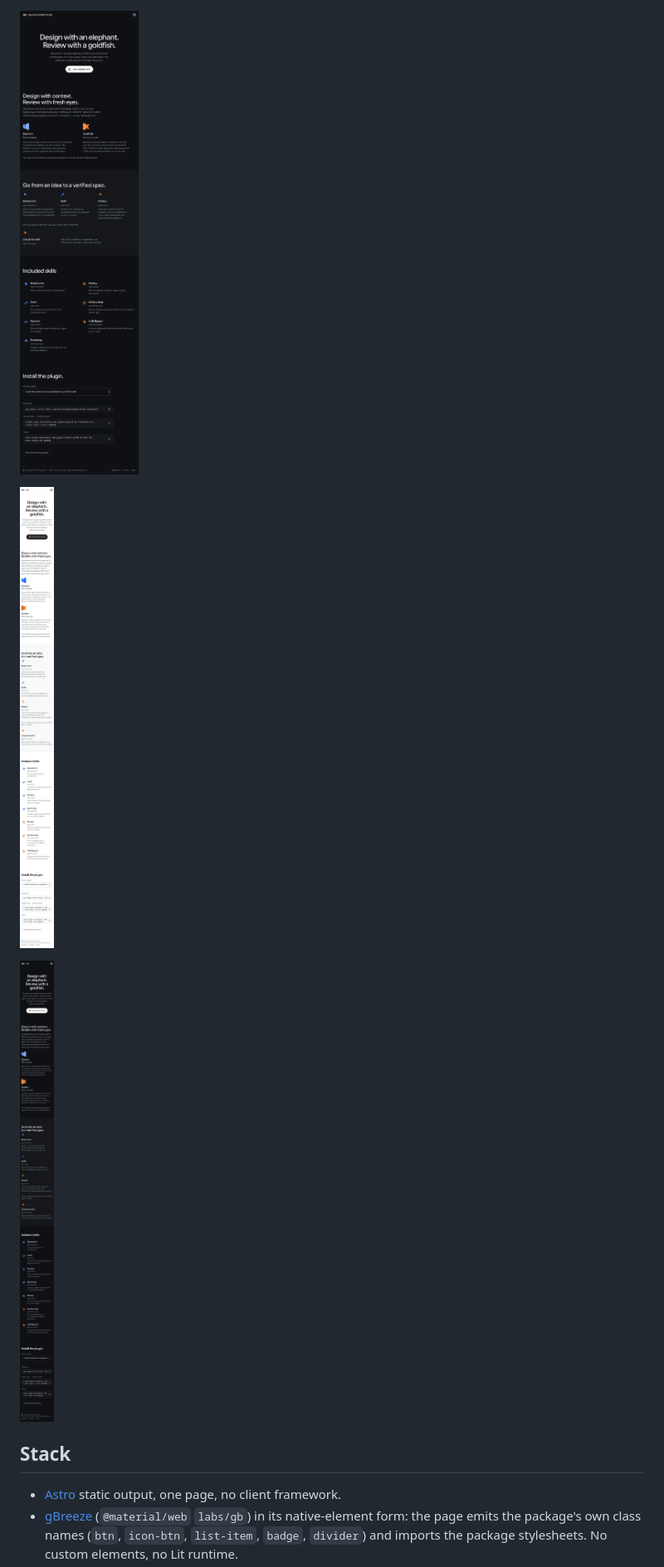
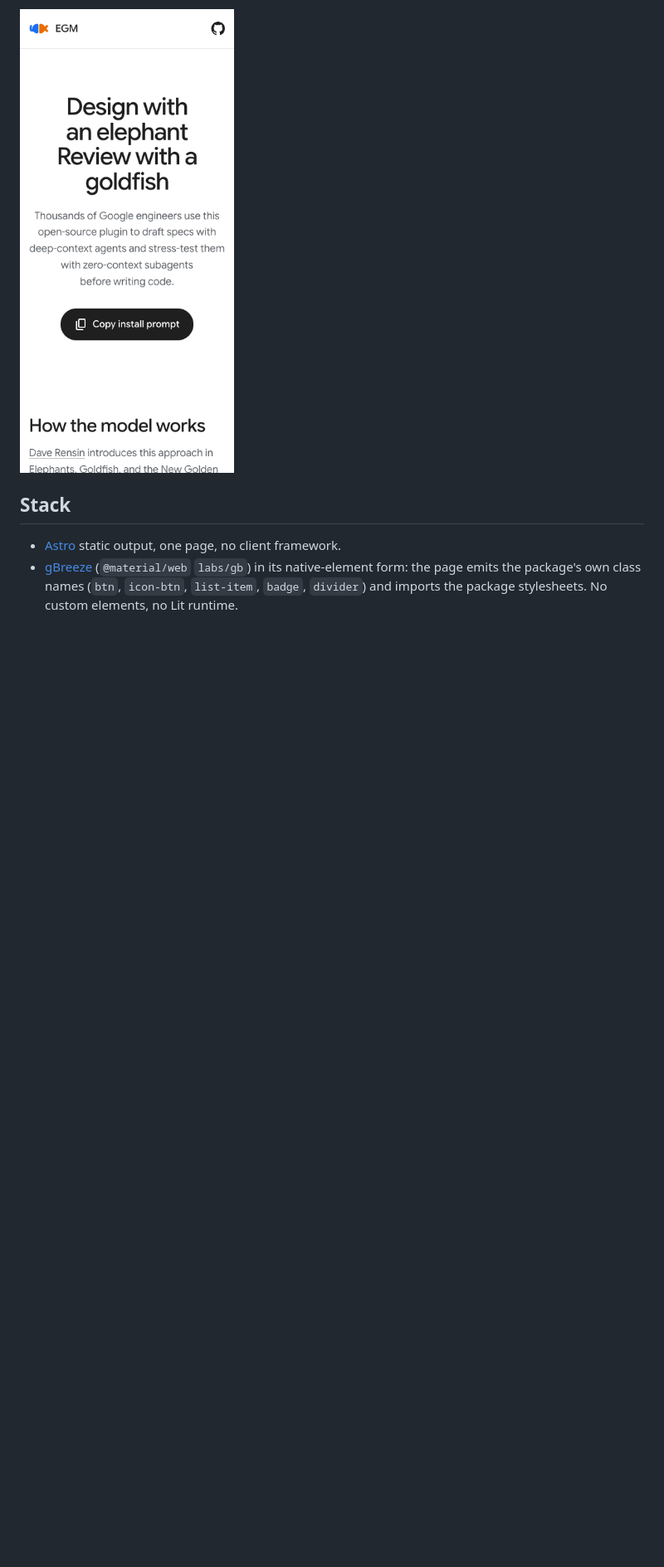
Before and after one commit to Aaravkhanal/elephant-goldfish-model, a Markdown page: site/README.md, the part around one of its changes. Shown at 83% size. Rendered like a GitHub page; pictures changed too: site/screenshots/full-dark.png (deleted), site/screenshots/mobile-dark.png (deleted), site/screenshots/mobile.png; folded sections open; blank space fills up the shorter version.

```diff
--- a/site/README.md
+++ b/site/README.md
@@ -12,11 +12,7 @@ GitHub Pages.
 
 ![Full page, light scheme](screenshots/full-light.png)
 
-![Full page, dark scheme](screenshots/full-dark.png)
-
-![Mobile, light scheme, 375px wide](screenshots/mobile.png)
-
-![Mobile, dark scheme, 375px wide](screenshots/mobile-dark.png)
+![Mobile, 375px wide](screenshots/mobile.png)
 
 </details>
 
```
Also changed, not shown: other parts of site/README.md (+0 -11 lines), docs/designs/skill_icons.md (+7 -11 lines), site/screenshots/full-light.png, site/screenshots/hero-dark.png, site/screenshots/hero-light.png, 9 other files.
